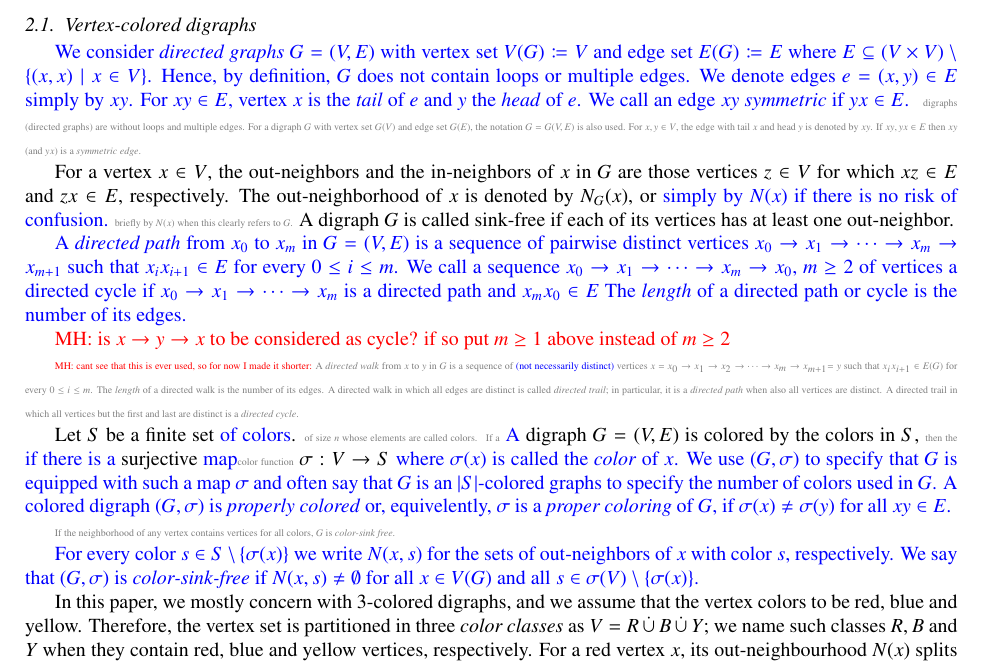
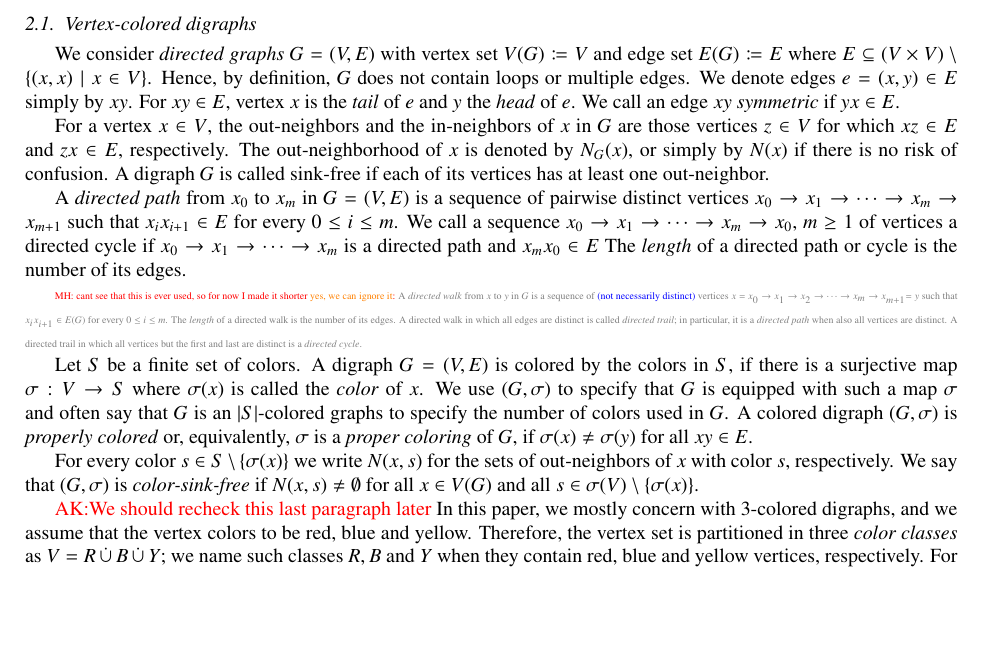
Before and after one commit to ackorchmaros/3BMG-color-merging, a LaTeX paper (main.tex): part of page 2 of 13, cut so that both start at the same text, the shorter picture padded with empty space. Compiled offline with pdfLaTeX.

Commit message:
section 2.1
checked marc's changes

```diff
--- a/main.tex
+++ b/main.tex
@@ -124,39 +124,28 @@ The paper is organized as follows. In Section~\ref{sec:background}, we fix our n
 \label{sec:background}
 \subsection{Vertex-colored digraphs}
 
-\mh{
+
 We consider \emph{directed graphs} $G=(V,E)$ with vertex set $V(G)\coloneqq V$ and edge set $E(G)\coloneqq E$
 where $E\subseteq (V\times V)\setminus \{(x,x)\mid x\in V\}$. Hence, by definition, $G$ does not contain
 loops or multiple edges. We denote edges $e=(x,y)\in E$ simply by $xy$. For $xy\in E$, vertex $x$ is the \emph{tail} of $e$
-and $y$ the \emph{head} of $e$. We call an edge $xy$ \emph{symmetric} if $yx\in E$. }
-\OLD{
-digraphs (directed graphs) are without loops and multiple edges. For a digraph $G$ with vertex set $G(V)$ and edge set $G(E)$, the notation $G=G(V,E)$ is also used. For $x,y\in V$,
-the edge with tail $x$ and head $y$ is denoted by $xy$. If $xy,yx\in E$ then $xy$ (and $yx)$ is a {\emph{symmetric edge}}.
-}
+and $y$ the \emph{head} of $e$. We call an edge $xy$ \emph{symmetric} if $yx\in E$.
 
 For a vertex $x\in V$, the out-neighbors and the in-neighbors of $x$ in $G$
 are those vertices $z\in V$ for which $xz\in E$ and $zx\in E$, respectively. The
 out-neighborhood of $x$ is denoted by $N_G(x)$, or
-\mh{simply by  $N(x)$ if there is no risk of confusion.}
-\OLD{briefly by $N(x)$ when
-this clearly refers to $G$.} A digraph $G$ is called sink-free if each
+simply by $N(x)$ if there is no risk of confusion. A digraph $G$ is called sink-free if each
 of its vertices has at least one out-neighbor.
 
-\mh{
 A \emph{directed path} from $x_0$ to $x_m$ in $G = (V,E)$ is a sequence of
 pairwise distinct vertices $x_0\rightarrow x_1 \rightarrow \cdots\rightarrow x_m
 \rightarrow x_{m+1}$ such that $x_ix_{i+1}\in E$ for every
 $0\le i \le m$.
-We call a sequence $x_0\rightarrow x_1 \rightarrow \cdots\rightarrow x_m\rightarrow  x_0$, $m\geq 2$
-of vertices a directed cycle if  $x_0\rightarrow x_1 \rightarrow \cdots\rightarrow x_m$
+We call a sequence $x_0\rightarrow x_1 \rightarrow \cdots\rightarrow x_m\rightarrow  x_0$, $m\geq 1$
+of vertices a directed cycle if $x_0\rightarrow x_1 \rightarrow \cdots\rightarrow x_m$
 is a directed path and $x_mx_0\in E$
 The \emph{length} of a directed path or cycle is the number of its edges.
-}
 
-\TODO{MH: is $x\rightarrow y \rightarrow x$ to be considered as cycle? if so put
-$m\geq 1$ above instead of $m\geq 2$}
-
-\OLD{\TODO{MH: cant see that this is ever used, so for now I made it shorter:}
+\OLD{\TODO{MH: cant see that this is ever used, so for now I made it shorter \ak{yes, we can ignore it}:}
 A \emph{directed walk} from $x$ to $y$ in $G$ is a sequence of \mh{(not necessarily
 distinct)} vertices
 \OLD{$x=$} $x_0\rightarrow x_1 \rightarrow x_2 \rightarrow \cdots\rightarrow x_m
@@ -168,30 +157,24 @@ A directed trail in which all vertices but the first and last are distinct is a
 \emph{directed cycle}.
 }
 
-Let $S$ be a finite set \mh{of colors}. \OLD{of size $n$ whose elements are called colors.} \OLD{If a}
-\mh{A} digraph $G=(V,E)$ is colored by the colors in $S$, \OLD{then the}
-\mh{if there is a} surjective \mh{map}\OLD{color
-function} $\sigma: V\to S$ \mh{where
+Let $S$ be a finite set of colors. A digraph $G=(V,E)$ is colored by the colors in $S$,
+if there is a surjective map $\sigma: V\to S$ where
 $\sigma(x)$ is called the \emph{color} of $x$. We use $(G,\sigma)$ to specify
 that $G$ is equipped with such a map $\sigma$ and often say that $G$
 is an $|S|$-colored graphs to specify the number of colors used in $G$.
 A colored digraph $(G, \sigma)$
-is \emph{properly colored} or, equivelently, $\sigma$ is a \emph{proper coloring}
-of $G$, if $\sigma(x)\neq \sigma(y)$ for all $xy\in E$. }
+is \emph{properly colored} or, equivalently, $\sigma$ is a \emph{proper coloring}
+of $G$, if $\sigma(x)\neq \sigma(y)$ for all $xy\in E$.
 
 
-\OLD{If the neighborhood of any vertex contains
-vertices for all colors, $G$ is \emph{color-sink free}.
-}
-
-\mh{For every color $s\in S\setminus \{\sigma(x)\}$
-we write $N(x,s)$ for the  sets of out-neighbors
-of $x$ with color $s$, respectively.  We say that
+For every color $s\in S\setminus \{\sigma(x)\}$
+we write $N(x,s)$ for the sets of out-neighbors
+of $x$ with color $s$, respectively. We say that
 $(G,\sigma)$ is \emph{color-sink-free} if $N(x,s)\ne\emptyset$ for all
 $x\in V(G)$ and all $s\in \sigma(V)\setminus\{\sigma(x)\}$.
-}
 
 
+\TODO{AK:We should recheck this last paragraph later}
 In this paper, we mostly concern with 3-colored digraphs, and we assume that the vertex colors to be red, blue and yellow. Therefore, the vertex set is partitioned in three \emph{color classes} as $V=R\,\dot{\cup}\, B\,\dot{\cup}\, Y$; we name such classes $R,B$ and $Y$ when they contain red, blue and yellow vertices, respectively. For a red vertex $x$, its out-neighbourhood $N(x)$ splits into two colored out-neighbourhoods, namely of blue and yellow vertices, denoted by $N^{B}(x)$ and $N^{Y}(x)$.
 
 \subsection{Rooted trees and triples} \TODO{MH: needs some clean-up later - I can do}
```
